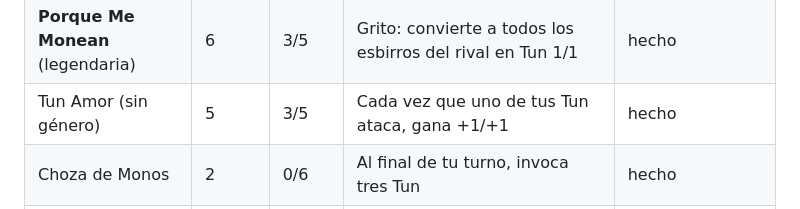
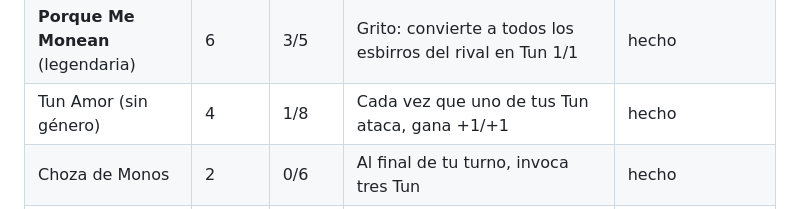
Before and after one commit to devmushidev-svg/brigadacardgame, a Markdown page: MECANICAS.md, the part around the change. Rendered like a GitHub page.

Commit message:
MECANICAS: Tun Amor 4, 1/8
Co-Authored-By: Claude Opus 5.5 <noreply@anthropic.com>
Claude-Session: https://claude.ai/code/session_013WpbSpH7HvQdjDdzYoEmUw

```diff
--- a/MECANICAS.md
+++ b/MECANICAS.md
@@ -189,7 +189,7 @@ Diseño de Mario. Arquetipo: paladín molesto — llenar la mesa de Tun, buffear
 | **Funeral de Tun** (hechizo legendario) | 10 | — | Un Tun Zombie por cada Tun muerto en la partida; cada uno que no cabe da +1 de ataque o de vida a un Tun al azar | hecho |
 | Tun Zombie (ficha) | — | 1/1 | Lo invoca Funeral de Tun | hecho — **stats provisionales** |
 | **Porque Me Monean** (legendaria) | 6 | 3/5 | Grito: convierte a todos los esbirros del rival en Tun 1/1 | hecho |
-| Tun Amor (sin género) | 5 | 3/5 | Cada vez que uno de tus Tun ataca, gana +1/+1 | hecho |
+| Tun Amor (sin género) | 4 | 1/8 | Cada vez que uno de tus Tun ataca, gana +1/+1 | hecho |
 | Choza de Monos | 2 | 0/6 | Al final de tu turno, invoca tres Tun | hecho |
 | **Tun Iguana** (legendaria) | 3 | 5/5 | Grito: por el resto de la partida, cada vez que muere uno de tus Tun, invoca un Tun Zombie que ataca a un enemigo al azar | hecho — falta confirmar género |
 | Tun Astrónomo | 1 | 1/5 | Cada vez que ataca, un Tun de tu mano al azar cuesta 2 menos | hecho |
```
